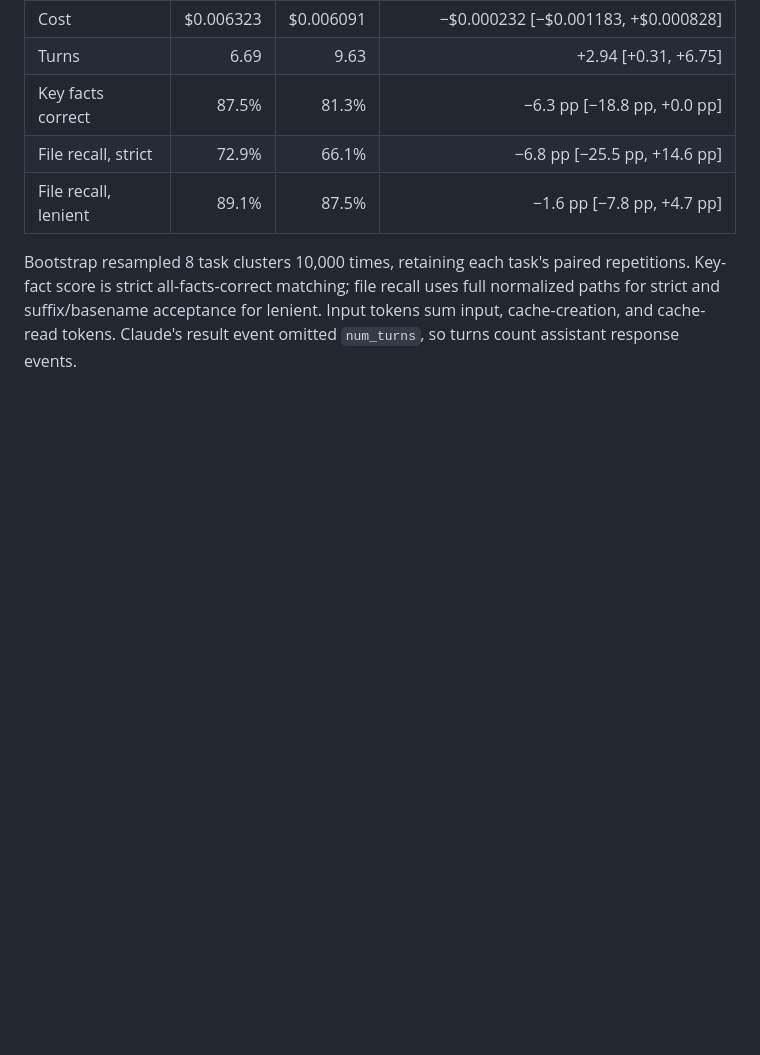
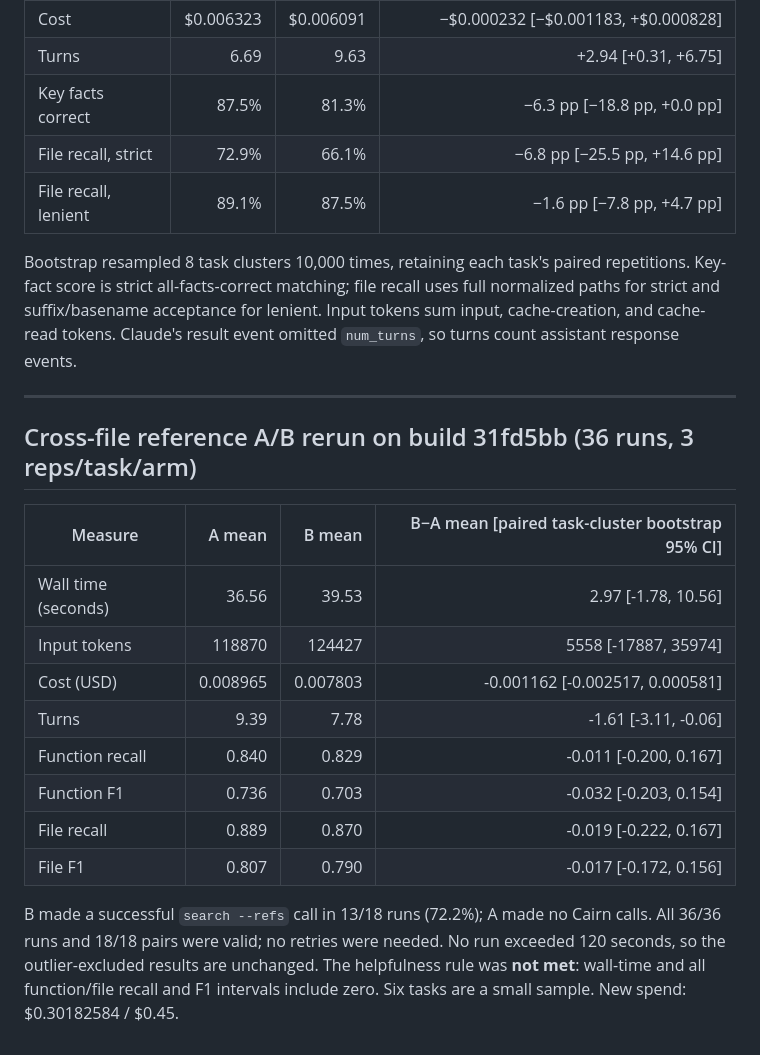
Before and after one commit to Nishanth1812/Cairn, a Markdown page: docs/waymark/ab-results.md, the part around the change. GitHub-like rendering; blank space fills up the shorter version.

Commit message:
Record refs A/B results

```diff
--- a/docs/waymark/ab-results.md
+++ b/docs/waymark/ab-results.md
@@ -129,3 +129,20 @@ Scoring was blind string matching. Strict file matching requires an exact normal
 | File recall, lenient | 89.1% | 87.5% | −1.6 pp [−7.8 pp, +4.7 pp] |
 
 Bootstrap resampled 8 task clusters 10,000 times, retaining each task's paired repetitions. Key-fact score is strict all-facts-correct matching; file recall uses full normalized paths for strict and suffix/basename acceptance for lenient. Input tokens sum input, cache-creation, and cache-read tokens. Claude's result event omitted `num_turns`, so turns count assistant response events.
+
+---
+
+## Cross-file reference A/B rerun on build 31fd5bb (36 runs, 3 reps/task/arm)
+
+| Measure | A mean | B mean | B−A mean [paired task-cluster bootstrap 95% CI] |
+|---|---:|---:|---:|
+| Wall time (seconds) | 36.56 | 39.53 | 2.97 [-1.78, 10.56] |
+| Input tokens | 118870 | 124427 | 5558 [-17887, 35974] |
+| Cost (USD) | 0.008965 | 0.007803 | -0.001162 [-0.002517, 0.000581] |
+| Turns | 9.39 | 7.78 | -1.61 [-3.11, -0.06] |
+| Function recall | 0.840 | 0.829 | -0.011 [-0.200, 0.167] |
+| Function F1 | 0.736 | 0.703 | -0.032 [-0.203, 0.154] |
+| File recall | 0.889 | 0.870 | -0.019 [-0.222, 0.167] |
+| File F1 | 0.807 | 0.790 | -0.017 [-0.172, 0.156] |
+
+B made a successful `search --refs` call in 13/18 runs (72.2%); A made no Cairn calls. All 36/36 runs and 18/18 pairs were valid; no retries were needed. No run exceeded 120 seconds, so the outlier-excluded results are unchanged. The helpfulness rule was **not met**: wall-time and all function/file recall and F1 intervals include zero. Six tasks are a small sample. New spend: $0.30182584 / $0.45.
```
